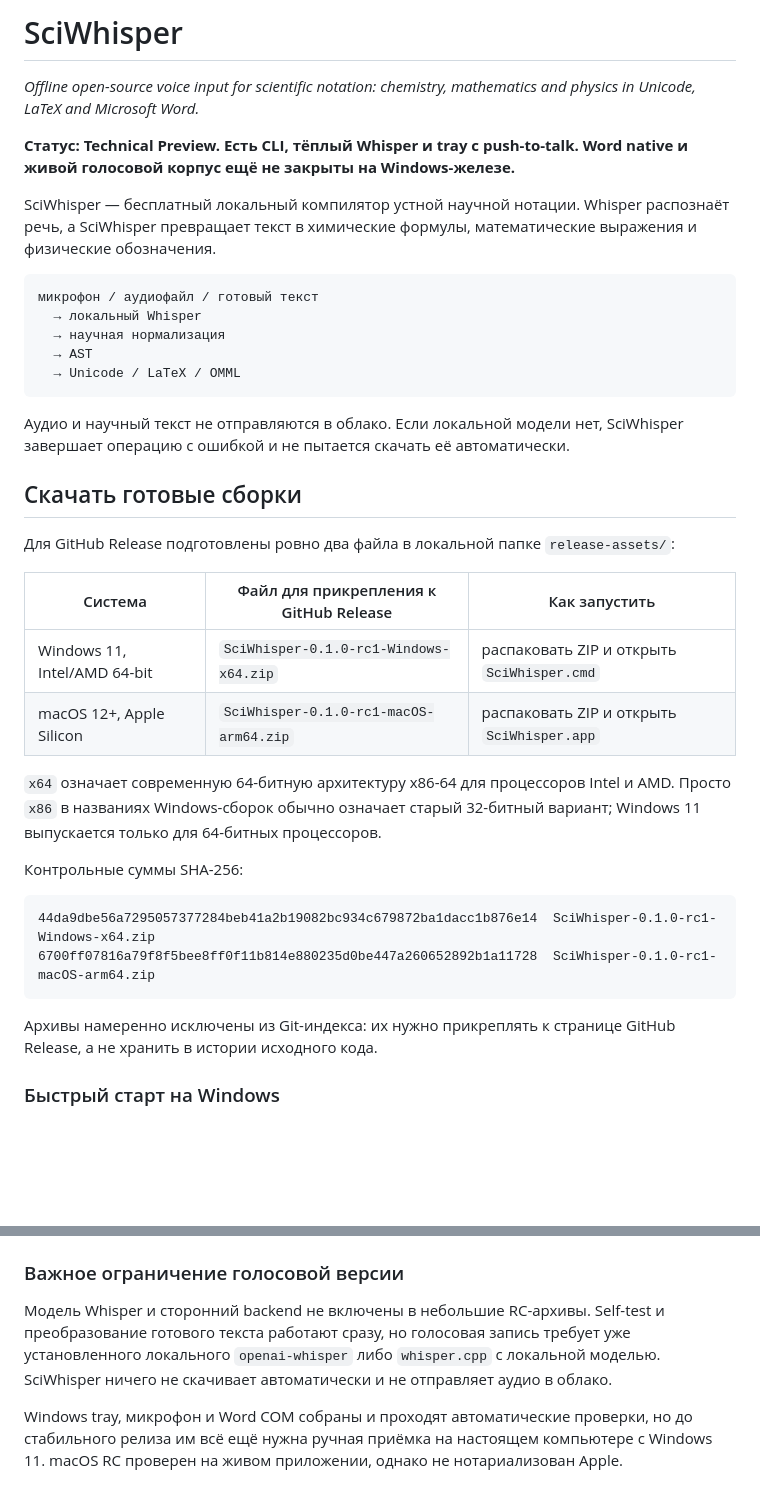
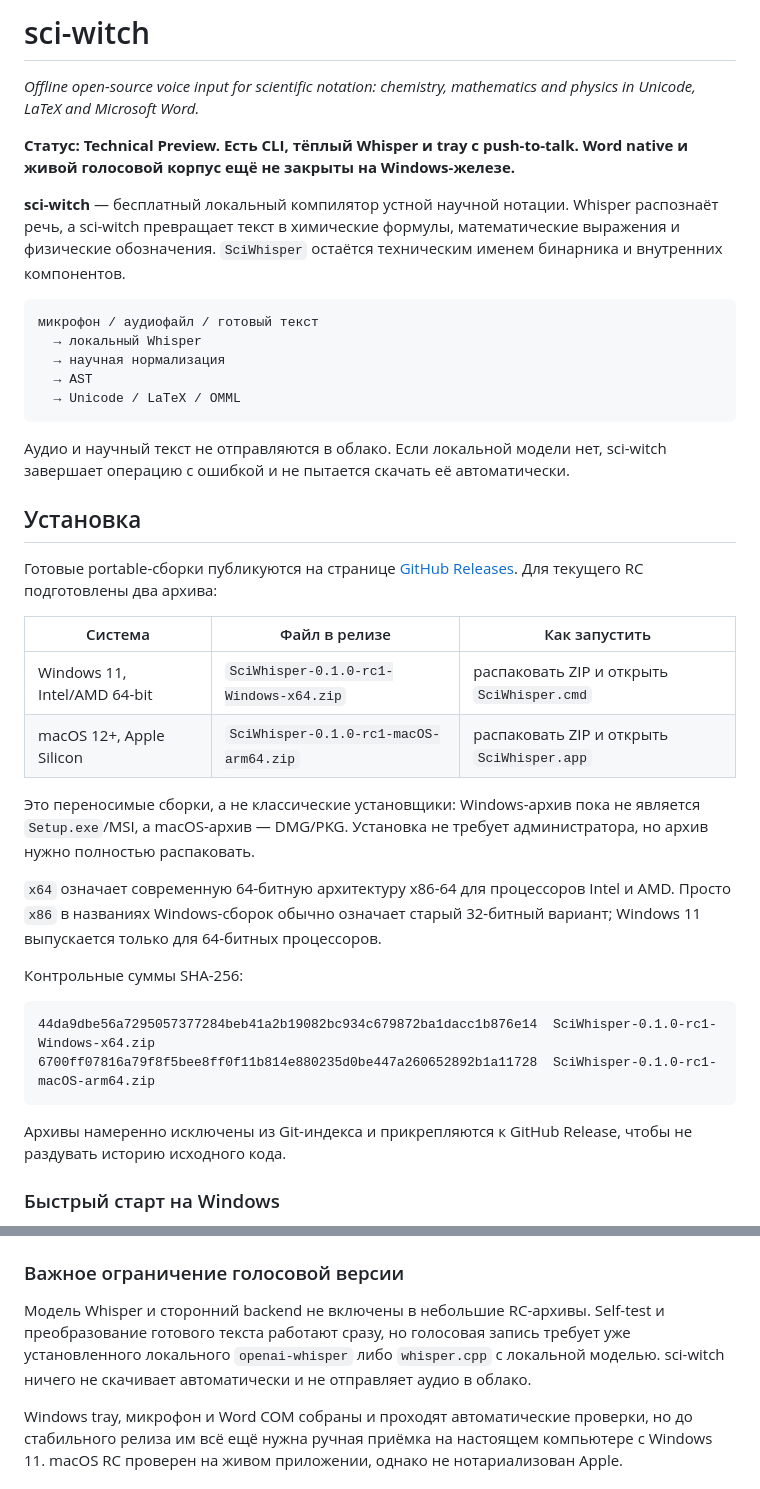
Before and after one commit to pinkprincess766/sci-witch, a Markdown page: README.md, 2 parts joined by grey strips. Drawn GitHub-style; blank space fills up the shorter version.

Commit message:
docs: present sci-witch installation and mathematics

````diff
--- a/README.md
+++ b/README.md
@@ -1,10 +1,10 @@
-# SciWhisper
+# sci-witch
 
 _Offline open-source voice input for scientific notation: chemistry, mathematics and physics in Unicode, LaTeX and Microsoft Word._
 
 **Статус: Technical Preview. Есть CLI, тёплый Whisper и tray с push-to-talk. Word native и живой голосовой корпус ещё не закрыты на Windows-железе.**
 
-SciWhisper — бесплатный локальный компилятор устной научной нотации. Whisper распознаёт речь, а SciWhisper превращает текст в химические формулы, математические выражения и физические обозначения.
+**sci-witch** — бесплатный локальный компилятор устной научной нотации. Whisper распознаёт речь, а sci-witch превращает текст в химические формулы, математические выражения и физические обозначения. `SciWhisper` остаётся техническим именем бинарника и внутренних компонентов.
 
 ```text
 микрофон / аудиофайл / готовый текст
@@ -14,16 +14,18 @@ SciWhisper — бесплатный локальный компилятор ус
   → Unicode / LaTeX / OMML
 ```
 
-Аудио и научный текст не отправляются в облако. Если локальной модели нет, SciWhisper завершает операцию с ошибкой и не пытается скачать её автоматически.
+Аудио и научный текст не отправляются в облако. Если локальной модели нет, sci-witch завершает операцию с ошибкой и не пытается скачать её автоматически.
 
-## Скачать готовые сборки
+## Установка
 
-Для GitHub Release подготовлены ровно два файла в локальной папке `release-assets/`:
+Готовые portable-сборки публикуются на странице [GitHub Releases](https://github.com/pinkprincess766/sci-witch/releases). Для текущего RC подготовлены два архива:
 
-| Система | Файл для прикрепления к GitHub Release | Как запустить |
+| Система | Файл в релизе | Как запустить |
 |---|---|---|
 | Windows 11, Intel/AMD 64-bit | `SciWhisper-0.1.0-rc1-Windows-x64.zip` | распаковать ZIP и открыть `SciWhisper.cmd` |
 | macOS 12+, Apple Silicon | `SciWhisper-0.1.0-rc1-macOS-arm64.zip` | распаковать ZIP и открыть `SciWhisper.app` |
+
+Это переносимые сборки, а не классические установщики: Windows-архив пока не является `Setup.exe`/MSI, а macOS-архив — DMG/PKG. Установка не требует администратора, но архив нужно полностью распаковать.
 
 `x64` означает современную 64-битную архитектуру x86-64 для процессоров Intel и AMD. Просто `x86` в названиях Windows-сборок обычно означает старый 32-битный вариант; Windows 11 выпускается только для 64-битных процессоров.
 
@@ -34,7 +36,7 @@ SciWhisper — бесплатный локальный компилятор ус
 6700ff07816a79f8f5bee8ff0f11b814e880235d0be447a260652892b1a11728  SciWhisper-0.1.0-rc1-macOS-arm64.zip
 ```
 
-Архивы намеренно исключены из Git-индекса: их нужно прикреплять к странице GitHub Release, а не хранить в истории исходного кода.
+Архивы намеренно исключены из Git-индекса и прикрепляются к GitHub Release, чтобы не раздувать историю исходного кода.
 
 ### Быстрый старт на Windows
 
@@ -56,7 +58,7 @@ Windows-бинарник — настоящий статически связа
 
 ### Важное ограничение голосовой версии
 
-Модель Whisper и сторонний backend не включены в небольшие RC-архивы. Self-test и преобразование готового текста работают сразу, но голосовая запись требует уже установленного локального `openai-whisper` либо `whisper.cpp` с локальной моделью. SciWhisper ничего не скачивает автоматически и не отправляет аудио в облако.
+Модель Whisper и сторонний backend не включены в небольшие RC-архивы. Self-test и преобразование готового текста работают сразу, но голосовая запись требует уже установленного локального `openai-whisper` либо `whisper.cpp` с локальной моделью. sci-witch ничего не скачивает автоматически и не отправляет аудио в облако.
 
 Windows tray, микрофон и Word COM собраны и проходят автоматические проверки, но до стабильного релиза им всё ещё нужна ручная приёмка на настоящем компьютере с Windows 11. macOS RC проверен на живом приложении, однако не нотариализован Apple.
 
````
Also changed, not shown: other parts of README.md (+22 -1 lines).
